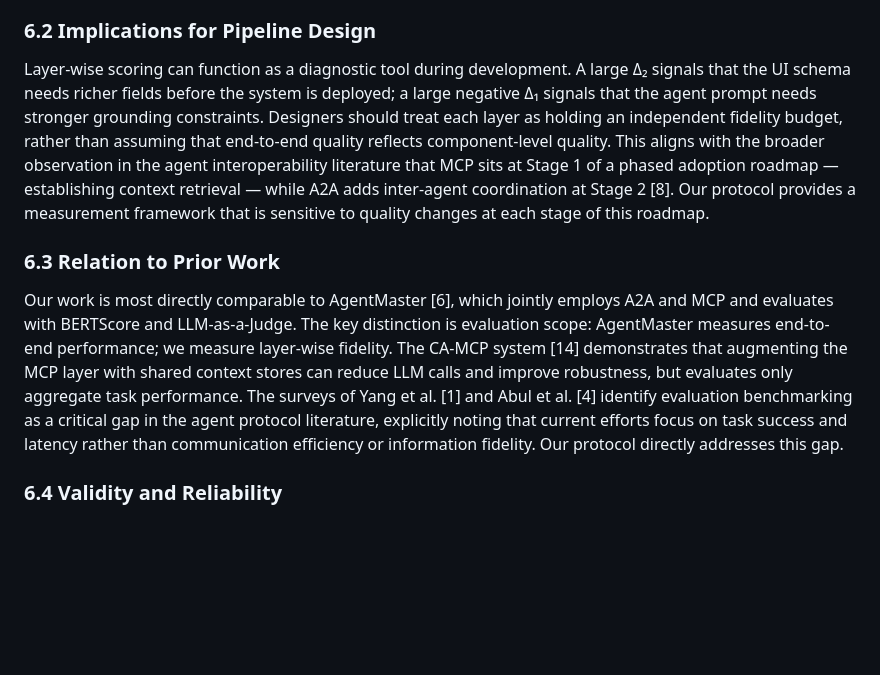
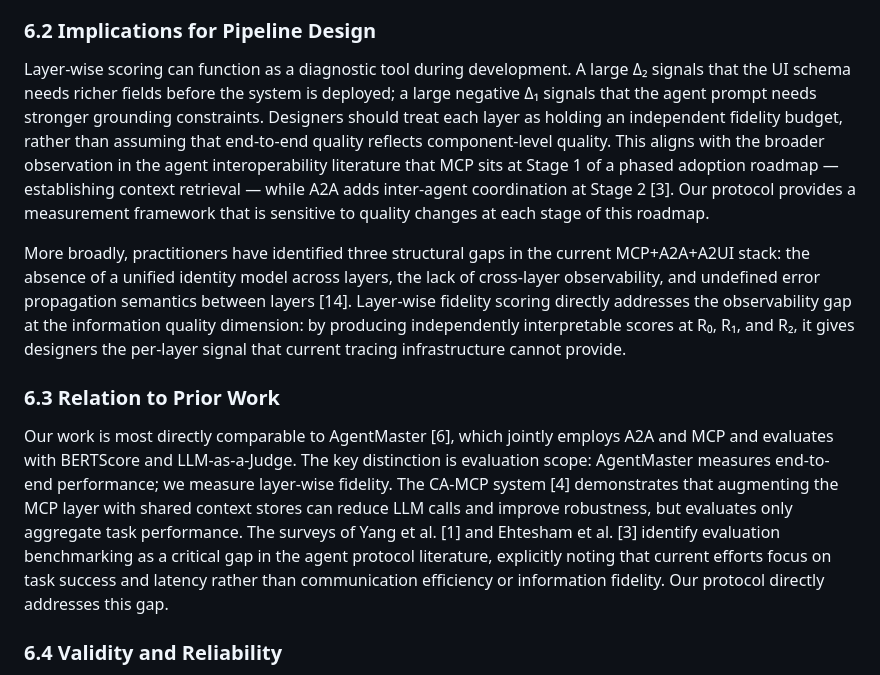
Before and after one commit to tercanfurkan/mcppaper, a Markdown page: output/paper.md, the part around one of its changes. Drawn GitHub-style; blank space fills up the shorter version.

```diff
--- a/output/paper.md
+++ b/output/paper.md
@@ -149,11 +151,13 @@ These interpretations contrast with what aggregate scoring would reveal. AgentMa
 
 ### 6.2 Implications for Pipeline Design
 
-Layer-wise scoring can function as a diagnostic tool during development. A large Δ₂ signals that the UI schema needs richer fields before the system is deployed; a large negative Δ₁ signals that the agent prompt needs stronger grounding constraints. Designers should treat each layer as holding an independent fidelity budget, rather than assuming that end-to-end quality reflects component-level quality. This aligns with the broader observation in the agent interoperability literature that MCP sits at Stage 1 of a phased adoption roadmap — establishing context retrieval — while A2A adds inter-agent coordination at Stage 2 [8]. Our protocol provides a measurement framework that is sensitive to quality changes at each stage of this roadmap.
+Layer-wise scoring can function as a diagnostic tool during development. A large Δ₂ signals that the UI schema needs richer fields before the system is deployed; a large negative Δ₁ signals that the agent prompt needs stronger grounding constraints. Designers should treat each layer as holding an independent fidelity budget, rather than assuming that end-to-end quality reflects component-level quality. This aligns with the broader observation in the agent interoperability literature that MCP sits at Stage 1 of a phased adoption roadmap — establishing context retrieval — while A2A adds inter-agent coordination at Stage 2 [3]. Our protocol provides a measurement framework that is sensitive to quality changes at each stage of this roadmap.
+
+More broadly, practitioners have identified three structural gaps in the current MCP+A2A+A2UI stack: the absence of a unified identity model across layers, the lack of cross-layer observability, and undefined error propagation semantics between layers [14]. Layer-wise fidelity scoring directly addresses the observability gap at the information quality dimension: by producing independently interpretable scores at R₀, R₁, and R₂, it gives designers the per-layer signal that current tracing infrastructure cannot provide.
 
 ### 6.3 Relation to Prior Work
 
-Our work is most directly comparable to AgentMaster [6], which jointly employs A2A and MCP and evaluates with BERTScore and LLM-as-a-Judge. The key distinction is evaluation scope: AgentMaster measures end-to-end performance; we measure layer-wise fidelity. The CA-MCP system [14] demonstrates that augmenting the MCP layer with shared context stores can reduce LLM calls and improve robustness, but evaluates only aggregate task performance. The surveys of Yang et al. [1] and Abul et al. [4] identify evaluation benchmarking as a critical gap in the agent protocol literature, explicitly noting that current efforts focus on task success and latency rather than communication efficiency or information fidelity. Our protocol directly addresses this gap.
+Our work is most directly comparable to AgentMaster [6], which jointly employs A2A and MCP and evaluates with BERTScore and LLM-as-a-Judge. The key distinction is evaluation scope: AgentMaster measures end-to-end performance; we measure layer-wise fidelity. The CA-MCP system [4] demonstrates that augmenting the MCP layer with shared context stores can reduce LLM calls and improve robustness, but evaluates only aggregate task performance. The surveys of Yang et al. [1] and Ehtesham et al. [3] identify evaluation benchmarking as a critical gap in the agent protocol literature, explicitly noting that current efforts focus on task success and latency rather than communication efficiency or information fidelity. Our protocol directly addresses this gap.
 
 ### 6.4 Validity and Reliability
 
```
Also changed, not shown: other parts of output/paper.md (+15 -8 lines), ideas/citing-non-academic-sources.md (added, +45 -0 lines), ideas/emerging-ai-agent-stack.md (added, +26 -0 lines).
